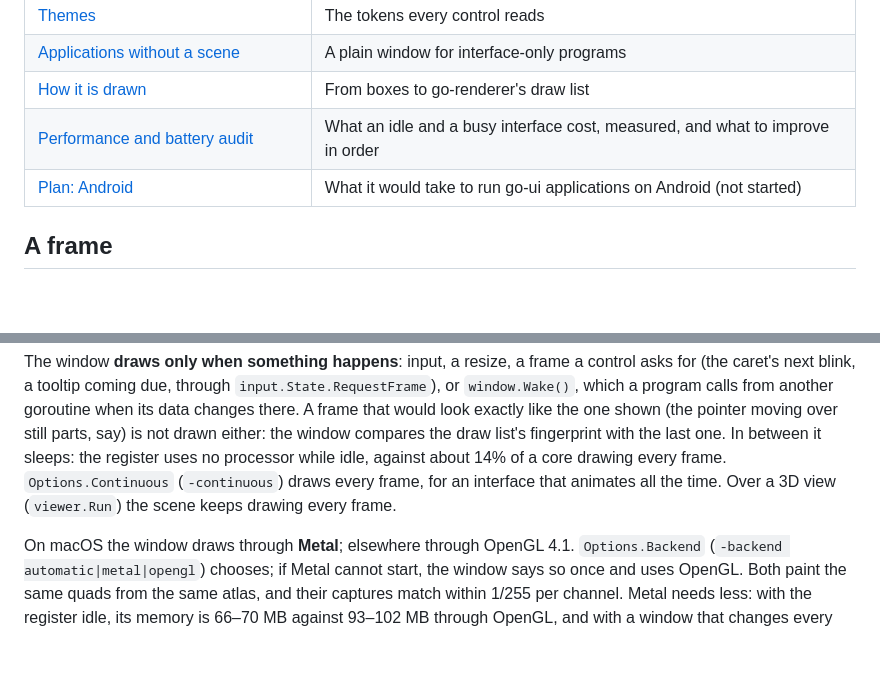
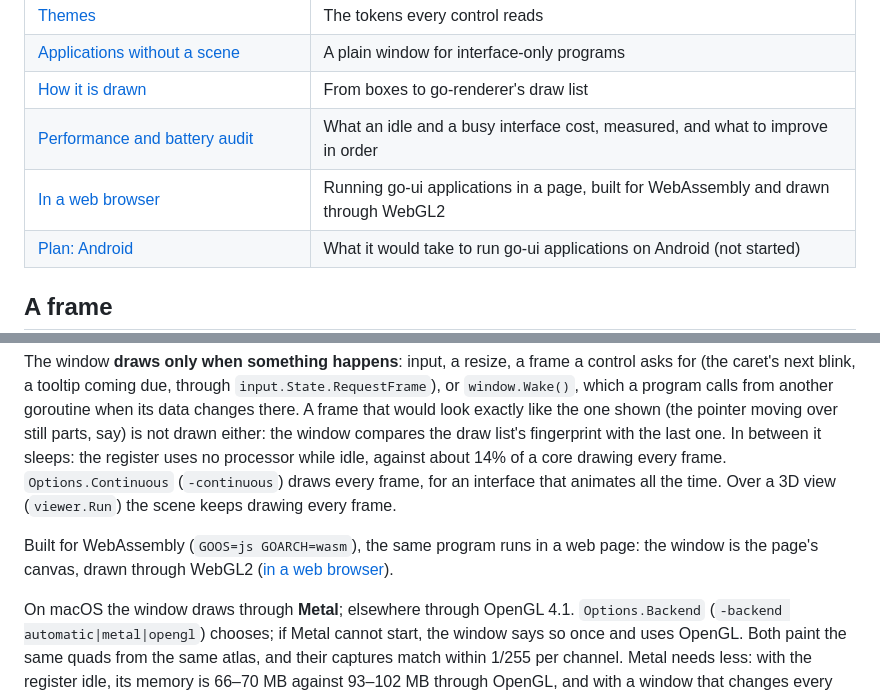
Before and after one commit to akrck02/go-ui, a Markdown page: docs/README.md, 2 parts joined by grey strips. GitHub-like rendering; blank space fills up the shorter version.

```diff
--- a/docs/README.md
+++ b/docs/README.md
@@ -15,6 +15,7 @@ are sized and placed, and what each control does.
 | [Applications without a scene](#applications-without-a-scene) | A plain window for interface-only programs |
 | [How it is drawn](#how-it-is-drawn) | From boxes to go-renderer's draw list |
 | [Performance and battery audit](performance-audit.md) | What an idle and a busy interface cost, measured, and what to improve in order |
+| [In a web browser](web.md) | Running go-ui applications in a page, built for WebAssembly and drawn through WebGL2 |
 | [Plan: Android](android.md) | What it would take to run go-ui applications on Android (not started) |
 
 ## A frame
@@ -364,6 +365,9 @@ between it sleeps: the register uses no processor while idle, against about 14%
 drawing every frame. `Options.Continuous` (`-continuous`) draws every frame, for an interface that
 animates all the time. Over a 3D view (`viewer.Run`) the scene keeps drawing every frame.
 
+Built for WebAssembly (`GOOS=js GOARCH=wasm`), the same program runs in a web page: the window is
+the page's canvas, drawn through WebGL2 ([in a web browser](web.md)).
+
 On macOS the window draws through **Metal**; elsewhere through OpenGL 4.1. `Options.Backend`
 (`-backend automatic|metal|opengl`) chooses; if Metal cannot start, the window says so once and
 uses OpenGL. Both paint the same quads from the same atlas, and their captures match within 1/255
```
Also changed, not shown: README.md (+2 -1 lines), docs/web.md (added, +93 -0 lines), docs/images/web-app.jpg (added), docs/images/web-scene.jpg (added), 9 other files.
